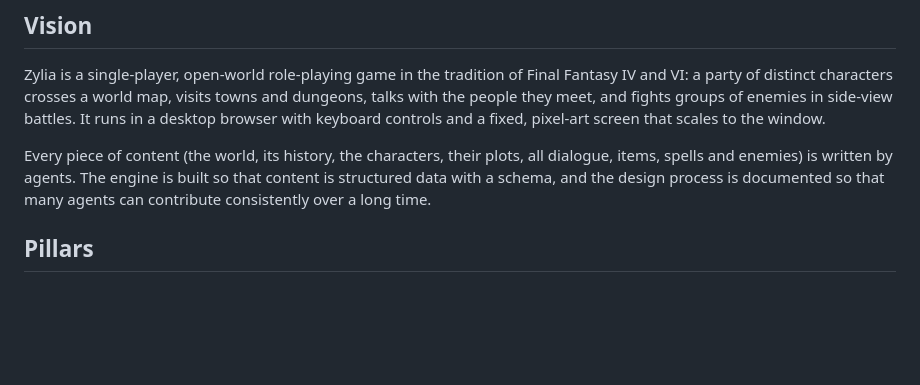
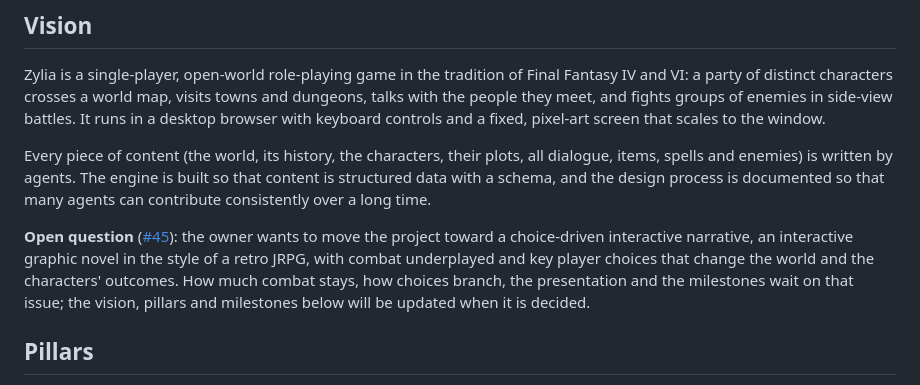
Before and after one commit to abarth/zylia, a Markdown page: docs/overview.md, the part around the change. Rendered like a GitHub page; blank space fills up the shorter version.

Commit message:
Premise workshop round 3: new core ideas; flag the narrative shift
Record the owner's round 3 direction: drop the suppressed-magic core (too
close to Final Fantasy VI), move the project toward a choice-driven
interactive narrative, and keep the world in social and economic
transition with an industrial revolution raising a new elite.

Offer three new core ideas for what the old order stood on (the
Unmarked, the great beasts, the shield without a war) with a shared
thematic spine, and note what carries over from earlier rounds.

Mark the project-wide shift as an open question in the overview,
pending #45.

Refs #25, #45

Co-Authored-By: Claude Opus 5.5 (1M context) <noreply@anthropic.com>
Claude-Session: https://claude.ai/code/session_017wyuWY9YpcbHyPEjnD225j

```diff
--- a/docs/overview.md
+++ b/docs/overview.md
@@ -13,6 +13,14 @@ all dialogue, items, spells and enemies) is written by agents. The engine is
 built so that content is structured data with a schema, and the design
 process is documented so that many agents can contribute consistently over a
 long time.
+
+**Open question** ([#45](https://github.com/abarth/zylia/issues/45)): the
+owner wants to move the project toward a choice-driven interactive narrative,
+an interactive graphic novel in the style of a retro JRPG, with combat
+underplayed and key player choices that change the world and the characters'
+outcomes. How much combat stays, how choices branch, the presentation and the
+milestones wait on that issue; the vision, pillars and milestones below will
+be updated when it is decided.
 
 ## Pillars
 
```
Also changed, not shown: 1 other file.
